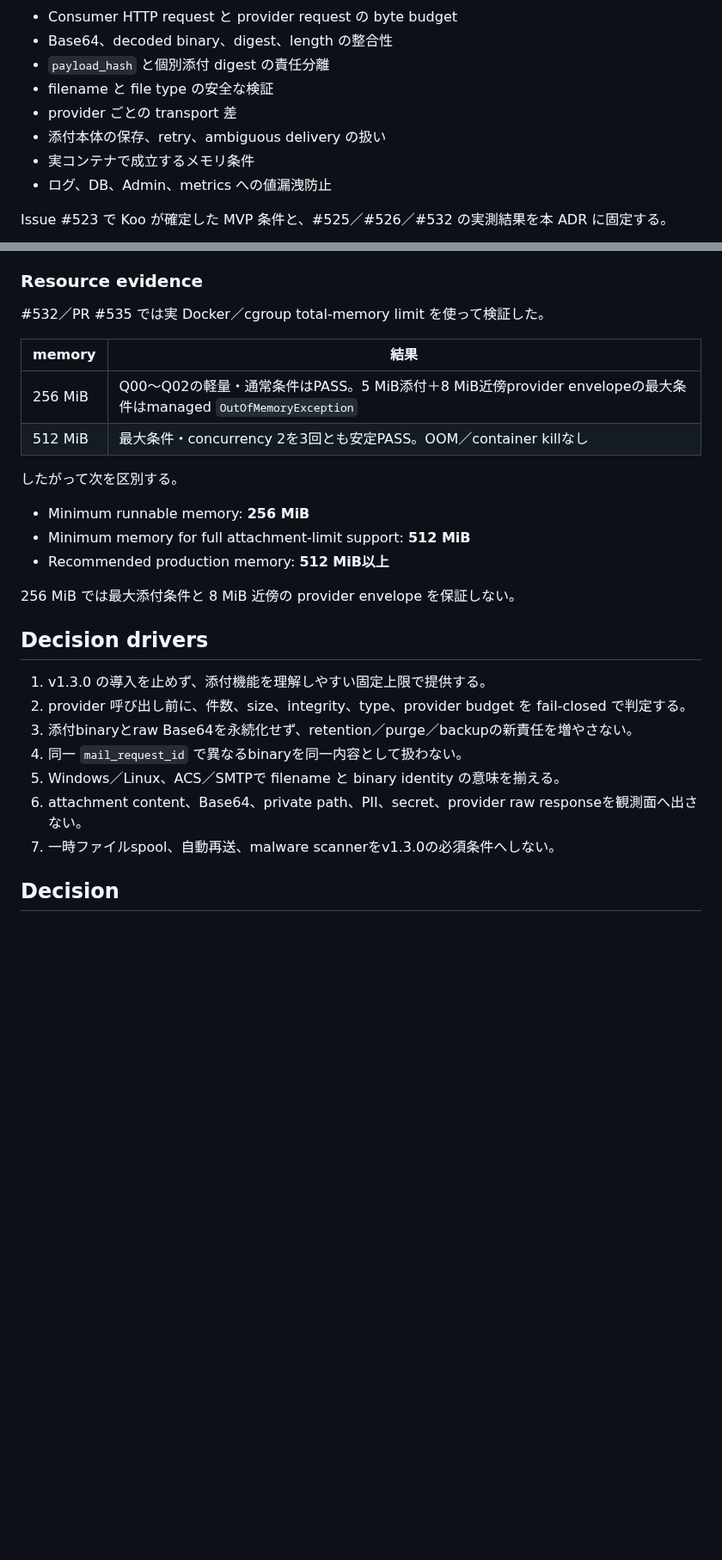
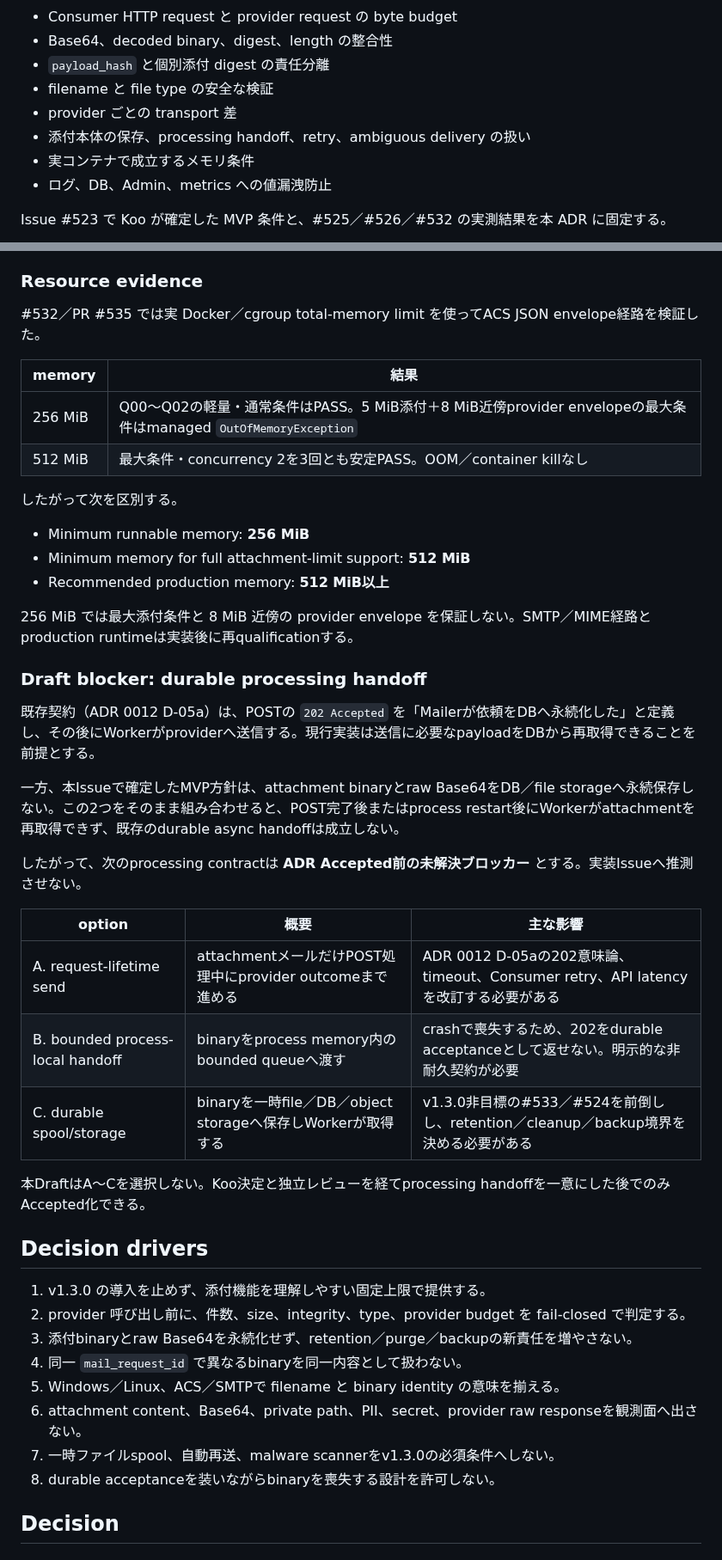
Before and after one commit to kooiei-in4a/amane-mailer, a Markdown page: docs/adr/0022-attachment-contract-validation-and-delivery-boundaries.md, 2 parts joined by grey strips. Shown at 86% size. GitHub-like rendering; blank space fills up the shorter version.

```diff
--- a/docs/adr/0022-attachment-contract-validation-and-delivery-boundaries.md
+++ b/docs/adr/0022-attachment-contract-validation-and-delivery-boundaries.md
@@ -19,7 +19,7 @@ Amane Mailer v1.3.0 では、Consumer が `POST /internal/mail-requests` に添
 - `payload_hash` と個別添付 digest の責任分離
 - filename と file type の安全な検証
 - provider ごとの transport 差
-- 添付本体の保存、retry、ambiguous delivery の扱い
+- 添付本体の保存、processing handoff、retry、ambiguous delivery の扱い
 - 実コンテナで成立するメモリ条件
 - ログ、DB、Admin、metrics への値漏洩防止
 
@@ -47,7 +47,7 @@ Issue #523 で Koo が確定した MVP 条件と、#525／#526／#532 の実測
 
 ### Resource evidence
 
-#532／PR #535 では実 Docker／cgroup total-memory limit を使って検証した。
+#532／PR #535 では実 Docker／cgroup total-memory limit を使ってACS JSON envelope経路を検証した。
 
 | memory | 結果 |
 |---|---|
@@ -60,7 +60,23 @@ Issue #523 で Koo が確定した MVP 条件と、#525／#526／#532 の実測
 - Minimum memory for full attachment-limit support: **512 MiB**
 - Recommended production memory: **512 MiB以上**
 
-256 MiB では最大添付条件と 8 MiB 近傍の provider envelope を保証しない。
+256 MiB では最大添付条件と 8 MiB 近傍の provider envelope を保証しない。SMTP／MIME経路とproduction runtimeは実装後に再qualificationする。
+
+### Draft blocker: durable processing handoff
+
+既存契約（ADR 0012 D-05a）は、POSTの `202 Accepted` を「Mailerが依頼をDBへ永続化した」と定義し、その後にWorkerがproviderへ送信する。現行実装は送信に必要なpayloadをDBから再取得できることを前提とする。
+
+一方、本Issueで確定したMVP方針は、attachment binaryとraw Base64をDB／file storageへ永続保存しない。この2つをそのまま組み合わせると、POST完了後またはprocess restart後にWorkerがattachmentを再取得できず、既存のdurable async handoffは成立しない。
+
+したがって、次のprocessing contractは **ADR Accepted前の未解決ブロッカー** とする。実装Issueへ推測させない。
+
+| option | 概要 | 主な影響 |
+|---|---|---|
+| A. request-lifetime send | attachmentメールだけPOST処理中にprovider outcomeまで進める | ADR 0012 D-05aの202意味論、timeout、Consumer retry、API latencyを改訂する必要がある |
+| B. bounded process-local handoff | binaryをprocess memory内のbounded queueへ渡す | crashで喪失するため、202をdurable acceptanceとして返せない。明示的な非耐久契約が必要 |
+| C. durable spool/storage | binaryを一時file／DB／object storageへ保存しWorkerが取得する | v1.3.0非目標の#533／#524を前倒しし、retention／cleanup／backup境界を決める必要がある |
+
+本DraftはA〜Cを選択しない。Koo決定と独立レビューを経てprocessing handoffを一意にした後でのみAccepted化できる。
 
 ## Decision drivers
 
@@ -71,6 +87,7 @@ Issue #523 で Koo が確定した MVP 条件と、#525／#526／#532 の実測
 5. Windows／Linux、ACS／SMTPで filename と binary identity の意味を揃える。
 6. attachment content、Base64、private path、PII、secret、provider raw responseを観測面へ出さない。
 7. 一時ファイルspool、自動再送、malware scannerをv1.3.0の必須条件へしない。
+8. durable acceptanceを装いながらbinaryを喪失する設計を許可しない。
 
 ## Decision
 
```
Also changed, not shown: other parts of docs/adr/0022-attachment-contract-validation-and-delivery-boundaries.md (+40 -16 lines).
